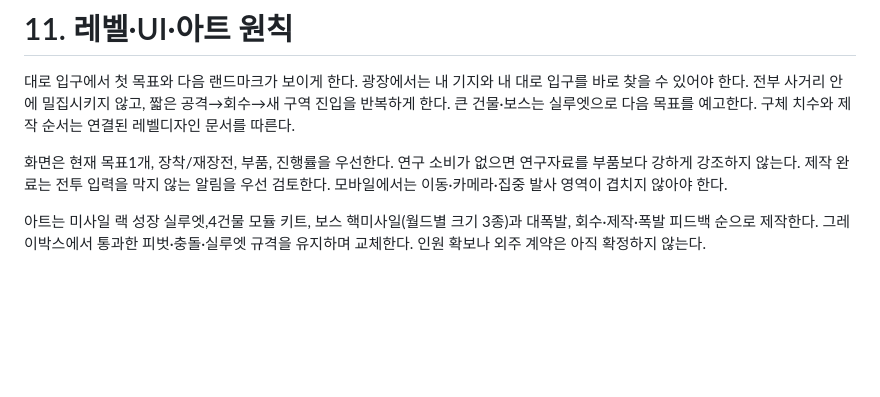
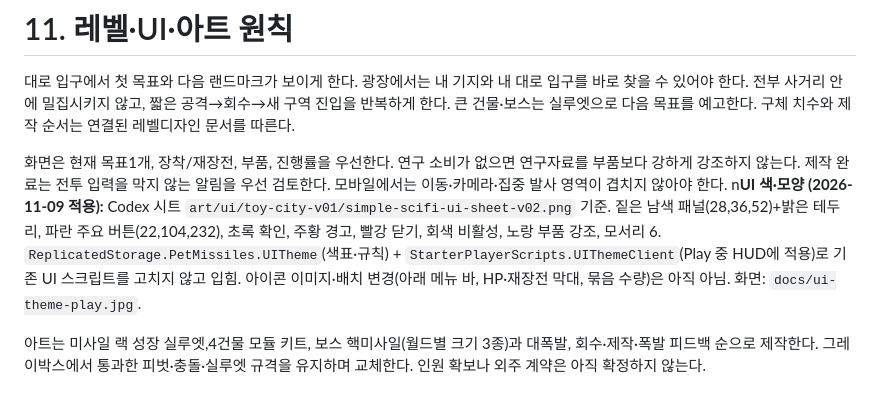
Before and after one commit to Kimdonghyun374/Kimdonghyun374, a Markdown page: docs/GDD_v0.3.md, the part around the change. Rendered like a GitHub page; blank space fills up the shorter version.

```diff
--- a/docs/GDD_v0.3.md
+++ b/docs/GDD_v0.3.md
@@ -194,6 +194,7 @@ Roblox PC·모바일을 대상으로 한다. 플레이어에게 주고 싶은
 대로 입구에서 첫 목표와 다음 랜드마크가 보이게 한다. 광장에서는 내 기지와 내 대로 입구를 바로 찾을 수 있어야 한다. 전부 사거리 안에 밀집시키지 않고, 짧은 공격→회수→새 구역 진입을 반복하게 한다. 큰 건물·보스는 실루엣으로 다음 목표를 예고한다. 구체 치수와 제작 순서는 연결된 레벨디자인 문서를 따른다.
 
 화면은 현재 목표1개, 장착/재장전, 부품, 진행률을 우선한다. 연구 소비가 없으면 연구자료를 부품보다 강하게 강조하지 않는다. 제작 완료는 전투 입력을 막지 않는 알림을 우선 검토한다. 모바일에서는 이동·카메라·집중 발사 영역이 겹치지 않아야 한다.
+n**UI 색·모양 (2026-11-09 적용):** Codex 시트 `art/ui/toy-city-v01/simple-scifi-ui-sheet-v02.png` 기준. 짙은 남색 패널(28,36,52)+밝은 테두리, 파란 주요 버튼(22,104,232), 초록 확인, 주황 경고, 빨강 닫기, 회색 비활성, 노랑 부품 강조, 모서리 6. `ReplicatedStorage.PetMissiles.UITheme`(색표·규칙) + `StarterPlayerScripts.UIThemeClient`(Play 중 HUD에 적용)로 기존 UI 스크립트를 고치지 않고 입힘. 아이콘 이미지·배치 변경(아래 메뉴 바, HP·재장전 막대, 묶음 수량)은 아직 아님. 화면: `docs/ui-theme-play.jpg`.
 
 아트는 미사일 랙 성장 실루엣,4건물 모듈 키트, 보스 핵미사일(월드별 크기 3종)과 대폭발, 회수·제작·폭발 피드백 순으로 제작한다. 그레이박스에서 통과한 피벗·충돌·실루엣 규격을 유지하며 교체한다. 인원 확보나 외주 계약은 아직 확정하지 않는다.
 
```
Also changed, not shown: HISTORY.md (+10 -0 lines), TODO.md (+3 -1 lines), docs/ui-theme-play.jpg (added).
